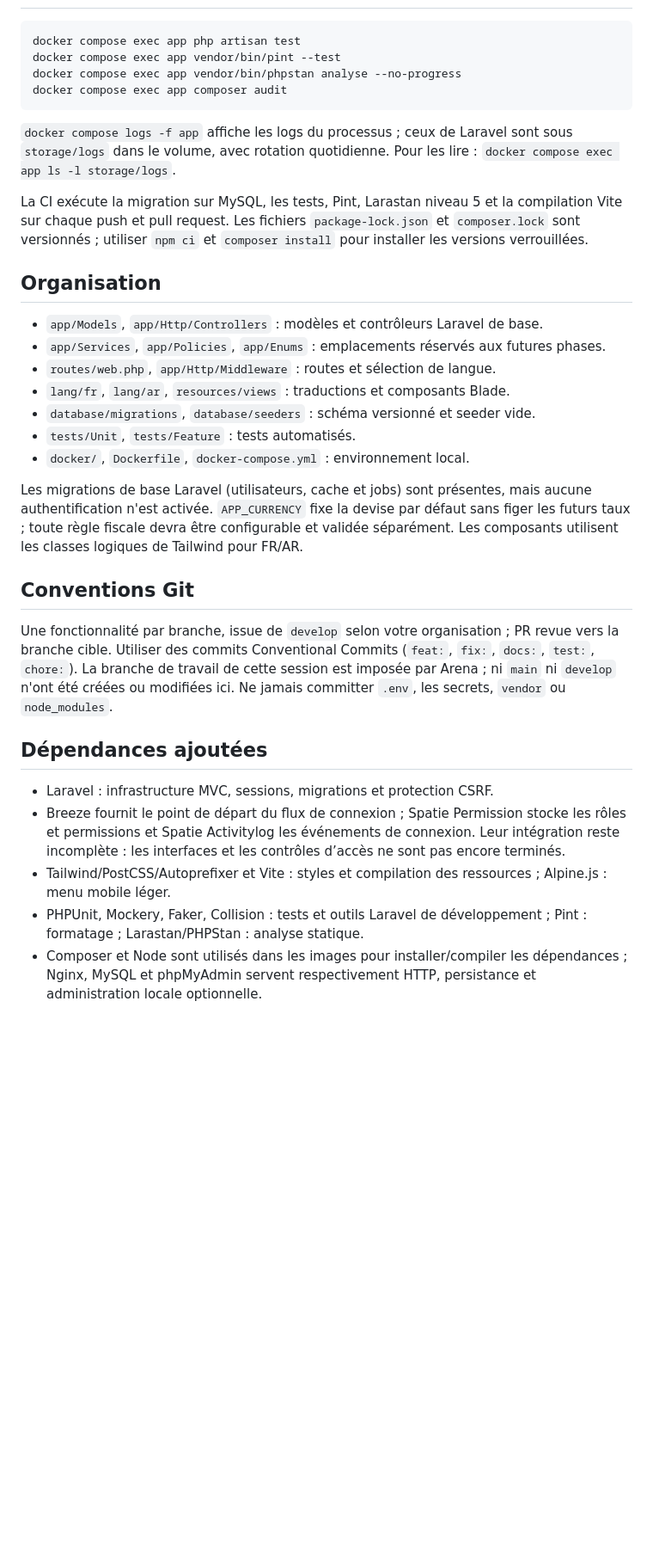
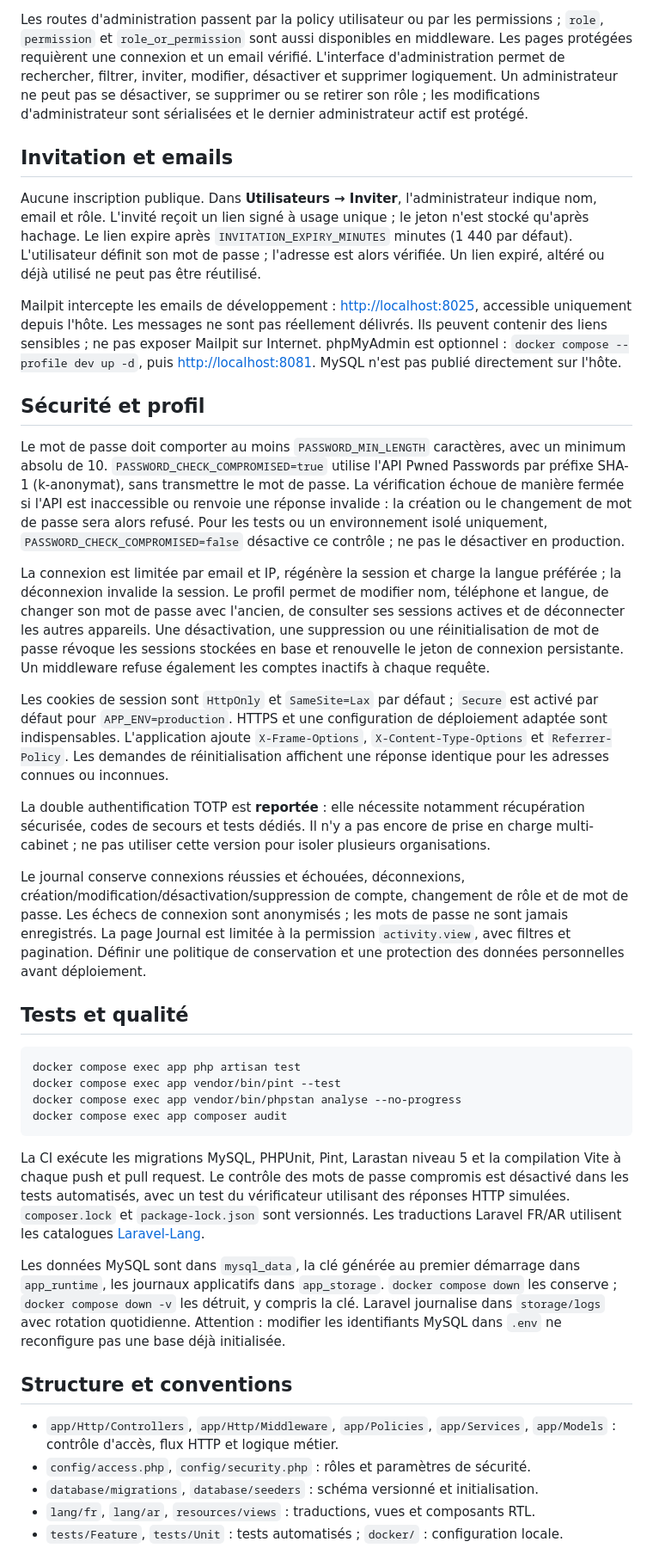
Before and after one commit to HamdiSouissi/prime-architecture, a Markdown page: README.md, the part around one of its changes. Shown at 86% size. Drawn GitHub-style; blank space fills up the shorter version.

Commit message:
docs: document phase two security and operations
Co-authored-by: arena-agent <297053741+arena-agent@users.noreply.github.com>

````diff
--- a/README.md
+++ b/README.md
@@ -30,3 +45,24 @@ Docker Compose inclut Mailpit : l'application envoie ses emails vers le service
+Les routes d'administration passent par la policy utilisateur ou par les permissions ; `role`, `permission` et `role_or_permission` sont aussi disponibles en middleware. Les pages protégées requièrent une connexion et un email vérifié. L'interface d'administration permet de rechercher, filtrer, inviter, modifier, désactiver et supprimer logiquement. Un administrateur ne peut pas se désactiver, se supprimer ou se retirer son rôle ; les modifications d'administrateur sont sérialisées et le dernier administrateur actif est protégé.
+
+## Invitation et emails
+
+Aucune inscription publique. Dans **Utilisateurs → Inviter**, l'administrateur indique nom, email et rôle. L'invité reçoit un lien signé à usage unique ; le jeton n'est stocké qu'après hachage. Le lien expire après `INVITATION_EXPIRY_MINUTES` minutes (1 440 par défaut). L'utilisateur définit son mot de passe ; l'adresse est alors vérifiée. Un lien expiré, altéré ou déjà utilisé ne peut pas être réutilisé.
+
+Mailpit intercepte les emails de développement : <http://localhost:8025>, accessible uniquement depuis l'hôte. Les messages ne sont pas réellement délivrés. Ils peuvent contenir des liens sensibles ; ne pas exposer Mailpit sur Internet. phpMyAdmin est optionnel : `docker compose --profile dev up -d`, puis <http://localhost:8081>. MySQL n'est pas publié directement sur l'hôte.
+
+## Sécurité et profil
+
+Le mot de passe doit comporter au moins `PASSWORD_MIN_LENGTH` caractères, avec un minimum absolu de 10. `PASSWORD_CHECK_COMPROMISED=true` utilise l'API Pwned Passwords par préfixe SHA-1 (k-anonymat), sans transmettre le mot de passe. La vérification échoue de manière fermée si l'API est inaccessible ou renvoie une réponse invalide : la création ou le changement de mot de passe sera alors refusé. Pour les tests ou un environnement isolé uniquement, `PASSWORD_CHECK_COMPROMISED=false` désactive ce contrôle ; ne pas le désactiver en production.
+
+La connexion est limitée par email et IP, régénère la session et charge la langue préférée ; la déconnexion invalide la session. Le profil permet de modifier nom, téléphone et langue, de changer son mot de passe avec l'ancien, de consulter ses sessions actives et de déconnecter les autres appareils. Une désactivation, une suppression ou une réinitialisation de mot de passe révoque les sessions stockées en base et renouvelle le jeton de connexion persistante. Un middleware refuse également les comptes inactifs à chaque requête.
+
+Les cookies de session sont `HttpOnly` et `SameSite=Lax` par défaut ; `Secure` est activé par défaut pour `APP_ENV=production`. HTTPS et une configuration de déploiement adaptée sont indispensables. L'application ajoute `X-Frame-Options`, `X-Content-Type-Options` et `Referrer-Policy`. Les demandes de réinitialisation affichent une réponse identique pour les adresses connues ou inconnues.
+
+La double authentification TOTP est **reportée** : elle nécessite notamment récupération sécurisée, codes de secours et tests dédiés. Il n'y a pas encore de prise en charge multi-cabinet ; ne pas utiliser cette version pour isoler plusieurs organisations.
+
+Le journal conserve connexions réussies et échouées, déconnexions, création/modification/désactivation/suppression de compte, changement de rôle et de mot de passe. Les échecs de connexion sont anonymisés ; les mots de passe ne sont jamais enregistrés. La page Journal est limitée à la permission `activity.view`, avec filtres et pagination. Définir une politique de conservation et une protection des données personnelles avant déploiement.
+
+## Tests et qualité
 
 ```sh
 docker compose exec app php artisan test
@@ -35,31 +71,15 @@ docker compose exec app vendor/bin/phpstan analyse --no-progress
 docker compose exec app composer audit
 ```
 
-`docker compose logs -f app` affiche les logs du processus ; ceux de Laravel sont sous `storage/logs` dans le volume, avec rotation quotidienne. Pour les lire : `docker compose exec app ls -l storage/logs`.
+La CI exécute les migrations MySQL, PHPUnit, Pint, Larastan niveau 5 et la compilation Vite à chaque push et pull request. Le contrôle des mots de passe compromis est désactivé dans les tests automatisés, avec un test du vérificateur utilisant des réponses HTTP simulées. `composer.lock` et `package-lock.json` sont versionnés. Les traductions Laravel FR/AR utilisent les catalogues [Laravel-Lang](https://github.com/Laravel-Lang/lang).
 
-La CI exécute la migration sur MySQL, les tests, Pint, Larastan niveau 5 et la compilation Vite sur chaque push et pull request. Les fichiers `package-lock.json` et `composer.lock` sont versionnés ; utiliser `npm ci` et `composer install` pour installer les versions verrouillées.
+Les données MySQL sont dans `mysql_data`, la clé générée au premier démarrage dans `app_runtime`, les journaux applicatifs dans `app_storage`. `docker compose down` les conserve ; `docker compose down -v` les détruit, y compris la clé. Laravel journalise dans `storage/logs` avec rotation quotidienne. Attention : modifier les identifiants MySQL dans `.env` ne reconfigure pas une base déjà initialisée.
 
-## Organisation
+## Structure et conventions
 
-- `app/Models`, `app/Http/Controllers` : modèles et contrôleurs Laravel de base.
-- `app/Services`, `app/Policies`, `app/Enums` : emplacements réservés aux futures phases.
-- `routes/web.php`, `app/Http/Middleware` : routes et sélection de langue.
-- `lang/fr`, `lang/ar`, `resources/views` : traductions et composants Blade.
-- `database/migrations`, `database/seeders` : schéma versionné et seeder vide.
-- `tests/Unit`, `tests/Feature` : tests automatisés.
-- `docker/`, `Dockerfile`, `docker-compose.yml` : environnement local.
+- `app/Http/Controllers`, `app/Http/Middleware`, `app/Policies`, `app/Services`, `app/Models` : contrôle d'accès, flux HTTP et logique métier.
+- `config/access.php`, `config/security.php` : rôles et paramètres de sécurité.
+- `database/migrations`, `database/seeders` : schéma versionné et initialisation.
+- `lang/fr`, `lang/ar`, `resources/views` : traductions, vues et composants RTL.
+- `tests/Feature`, `tests/Unit` : tests automatisés ; `docker/` : configuration locale.
 
-Les migrations de base Laravel (utilisateurs, cache et jobs) sont présentes, mais aucune authentification n'est activée. `APP_CURRENCY` fixe la devise par défaut sans figer les futurs taux ; toute règle fiscale devra être configurable et validée séparément. Les composants utilisent les classes logiques de Tailwind pour FR/AR.
-
-## Conventions Git
-
-Une fonctionnalité par branche, issue de `develop` selon votre organisation ; PR revue vers la branche cible. Utiliser des commits Conventional Commits (`feat:`, `fix:`, `docs:`, `test:`, `chore:`). La branche de travail de cette session est imposée par Arena ; ni `main` ni `develop` n'ont été créées ou modifiées ici. Ne jamais committer `.env`, les secrets, `vendor` ou `node_modules`.
-
-## Dépendances ajoutées
-
-- Laravel : infrastructure MVC, sessions, migrations et protection CSRF.
-- Breeze fournit le point de départ du flux de connexion ; Spatie Permission stocke les rôles et permissions et Spatie Activitylog les événements de connexion. Leur intégration reste incomplète : les interfaces et les contrôles d’accès ne sont pas encore terminés.
-- Tailwind/PostCSS/Autoprefixer et Vite : styles et compilation des ressources ; Alpine.js : menu mobile léger.
-- PHPUnit, Mockery, Faker, Collision : tests et outils Laravel de développement ; Pint : formatage ; Larastan/PHPStan : analyse statique.
-- Composer et Node sont utilisés dans les images pour installer/compiler les dépendances ; Nginx, MySQL et phpMyAdmin servent respectivement HTTP, persistance et administration locale optionnelle.
-
````
Also changed, not shown: other parts of README.md (+28 -31 lines).
